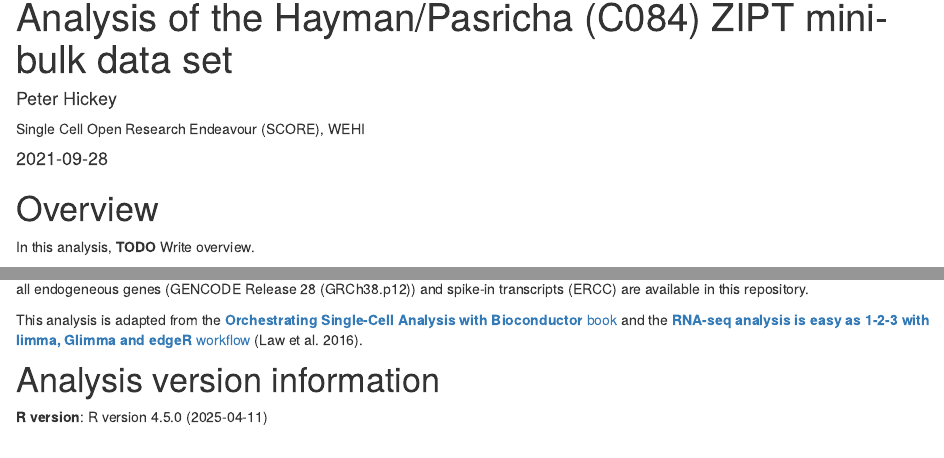
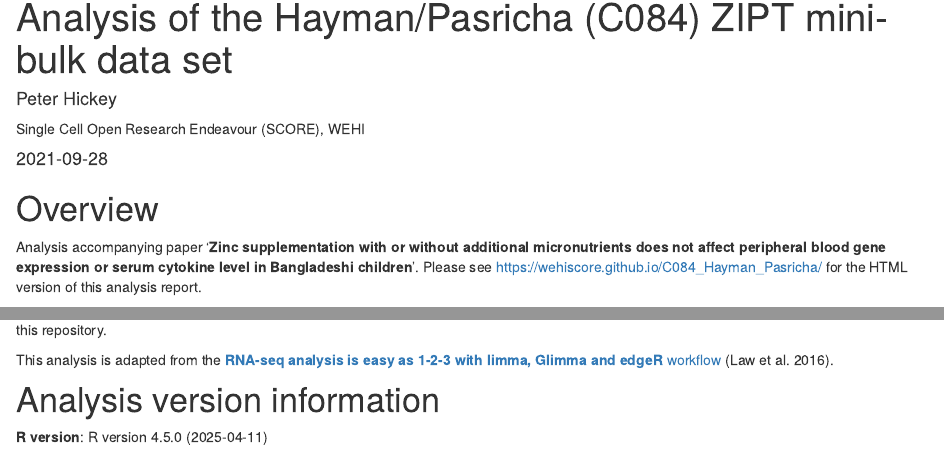
Before and after one commit to WEHISCORE/C084_Hayman_Pasricha, an R Markdown document (analysis/index.Rmd): the page in a window 1100 px wide, from 90 px down, and a second part further down, joined at a grey line. Rendered offline with R 4.5, knitr and Pandoc, with nearby package versions; drawn as R Markdown's standard HTML page in place of the format the file asks for.

Commit message:
Update index.Rmd

```diff
--- a/analysis/index.Rmd
+++ b/analysis/index.Rmd
@@ -15,12 +15,13 @@ bibliography: ref.bib
 
 # Overview
 
-In this analysis, **TODO** Write overview.
+Analysis accompanying paper '**Zinc supplementation with or without additional micronutrients does not affect peripheral blood gene expression or serum cytokine level in Bangladeshi children**'.
+Please see [https://wehiscore.github.io/C084_Hayman_Pasricha/](https://wehiscore.github.io/C084_Hayman_Pasricha/) for the HTML version of this analysis report.
 
-After sequencing, expression was quantified by counting the number of UMIs mapped to each gene using `r BiocStyle::Biocpkg("scPipe")`[@tian2018scpipe].
+After sequencing, expression was quantified by counting the number of UMIs mapped to each gene using `r BiocStyle::Biocpkg("scPipe")`[@tian2018scpipe]; see [`code/scPipe.R`](../code/scPipe.R).
 Count data for all endogeneous genes (GENCODE Release 28 (GRCh38.p12)) and spike-in transcripts (ERCC) are available in this repository.
 
-This analysis is adapted from the [**Orchestrating Single-Cell Analysis with Bioconductor** book](https://osca.bioconductor.org) and the [**RNA-seq analysis is easy as 1-2-3 with limma, Glimma and edgeR** workflow](https://bioconductor.org/packages/RNAseq123/) [@law2016rna].
+This analysis is adapted from the [**RNA-seq analysis is easy as 1-2-3 with limma, Glimma and edgeR** workflow](https://bioconductor.org/packages/RNAseq123/) [@law2016rna].
 
 # Analysis version information  {.appendix}
 
```
